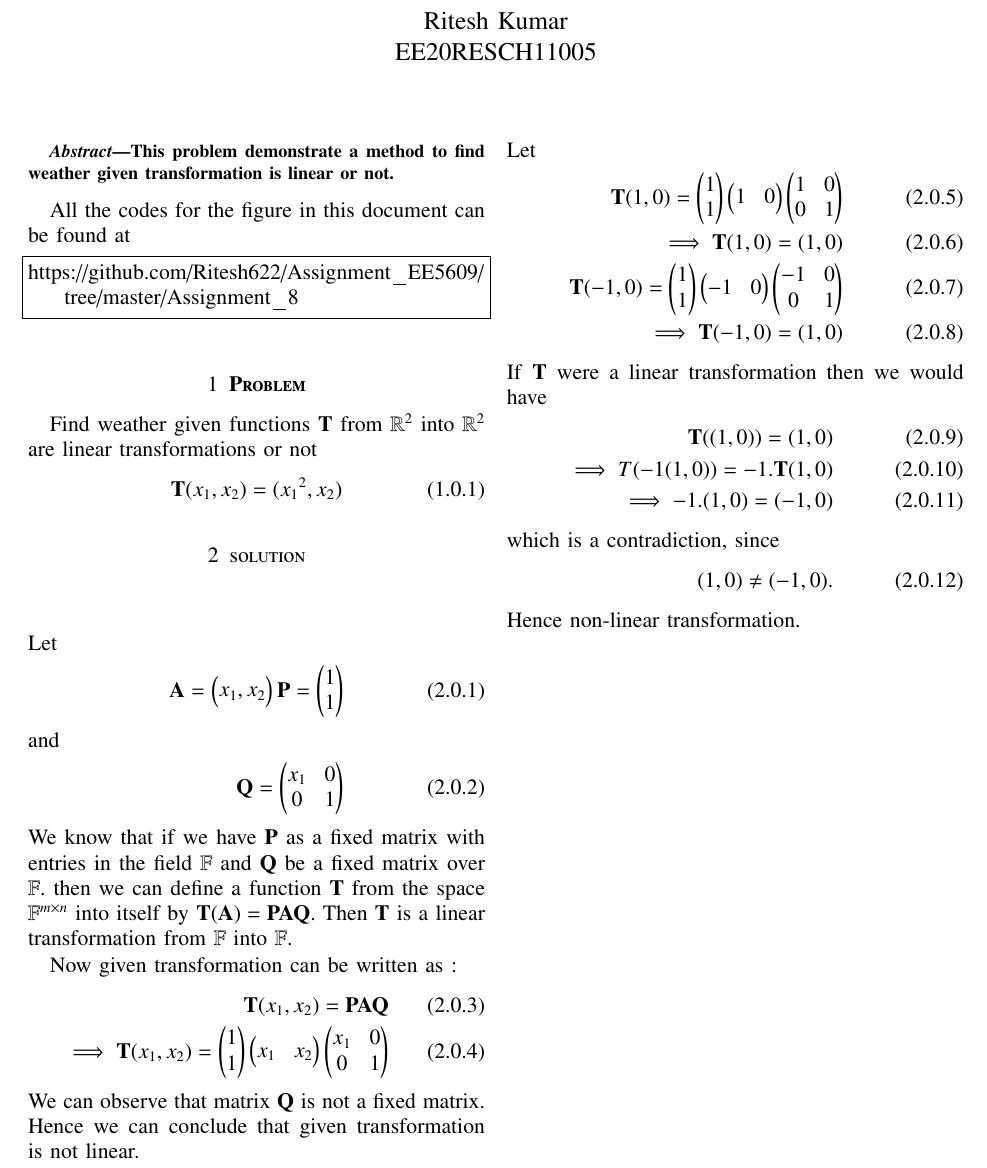
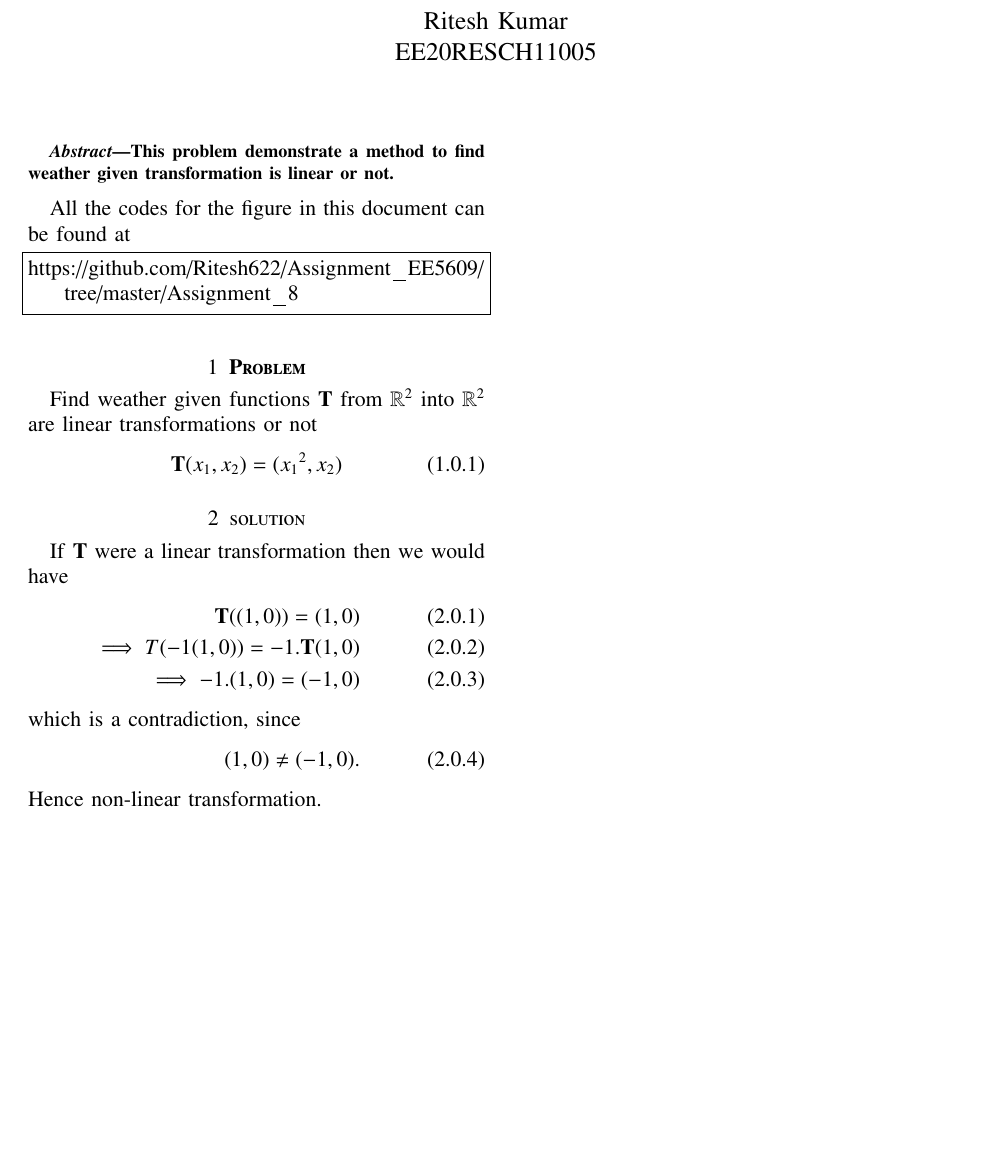
Before and after one commit to Ritesh622/Assignment, a LaTeX problem sheet (Assignment_8/Assignment 8.tex): part of the page, cut so that both start at the same text, the shorter picture padded with empty space. Compiled offline with pdfLaTeX.

Commit message:
Add files via upload

```diff
--- a/Assignment_8/Assignment 8.tex
+++ b/Assignment_8/Assignment 8.tex
@@ -165,30 +165,30 @@ https://github.com/Ritesh622/Assignment_EE5609/tree/master/Assignment_8
 	\textbf{T}(x_1,x_2) = ({x_1}^2,x_2)
 \end{align}
 \section{solution}
-\begin{align}
-\intertext{Let}
-\vec{A} =\myvec{x_1, x_2}
-\vec{P} = \myvec{1 \\ 1}\\
-\intertext{and}
-\vec{Q} = \myvec{x_1 & 0 \\ 0 &1}
-\end{align}
-We know that if we have  $\vec{P}$ as  a fixed  matrix with entries in the field $\mathbb{F}$ and $\vec{Q}$ be a fixed  matrix over $\mathbb{F}$. then we can define a function \textbf{T} from the
-space $\mathbb{F}^{m \times n}$ into itself by $\textbf{T}(\vec{A}) = \vec{P}\vec{A}\vec{Q}.$ Then \textbf{T} is a linear transformation
-from $\mathbb{F}$ into $\mathbb{F}$.
-
-Now given transformation can be written as :
-\begin{align}
-\textbf{T}(x_1, x_2) = \vec{P}\vec{A}\vec{Q}\\
- \implies \textbf{T}(x_1, x_2) = \myvec{1\\1}\myvec{x_1 & x_2}\myvec{x_1 & 0 \\ 0 &1}
-\end{align}
-We can observe that matrix $\vec{Q}$ is not a fixed matrix. Hence we can conclude  that given transformation is not linear.\\
- \begin{align}
- \intertext{Let}
- \textbf{T} (1,0) =  \myvec{1\\1}\myvec{1 & 0}\myvec{1 & 0 \\ 0 &1}\\
- \implies \textbf{T}(1,0) = (1,0) \\
-  \textbf{T} (-1,0) =  \myvec{1\\1}\myvec{-1 & 0}\myvec{-1 & 0 \\ 0 &1}\\
- \implies \textbf{T}(-1,0) = (1,0)
- \end{align}
+%\begin{align}
+%\intertext{Let}
+%\vec{A} =\myvec{x_1, x_2}
+%\vec{P} = \myvec{1 \\ 1}\\
+%\intertext{and}
+%\vec{Q} = \myvec{x_1 & 0 \\ 0 &1}
+%\end{align}
+%We know that if we have  $\vec{P}$ as  a fixed  matrix with entries in the field $\mathbb{F}$ and $\vec{Q}$ be a fixed  matrix over $\mathbb{F}$. then we can define a function \textbf{T} from the
+%space $\mathbb{F}^{m \times n}$ into itself by $\textbf{T}(\vec{A}) = \vec{P}\vec{A}\vec{Q}.$ Then \textbf{T} is a linear transformation
+%from $\mathbb{F}$ into $\mathbb{F}$.
+%
+%Now given transformation can be written as :
+%\begin{align}
+%\textbf{T}(x_1, x_2) = \vec{P}\vec{A}\vec{Q}\\
+% \implies \textbf{T}(x_1, x_2) = \myvec{1\\1}\myvec{x_1 & x_2}\myvec{x_1 & 0 \\ 0 &1}
+%\end{align}
+%We can observe that matrix $\vec{Q}$ is not a fixed matrix. Hence we can conclude  that given transformation is not linear.\\
+% \begin{align}
+% \intertext{Let}
+% \textbf{T} (1,0) =  \myvec{1\\1}\myvec{1 & 0}\myvec{1 & 0 \\ 0 &1}\\
+% \implies \textbf{T}(1,0) = (1,0) \\
+%  \textbf{T} (-1,0) =  \myvec{1\\1}\myvec{-1 & 0}\myvec{-1 & 0 \\ 0 &1}\\
+% \implies \textbf{T}(-1,0) = (1,0)
+% \end{align}
   If \textbf{T} were a linear transformation then we would have
  \begin{align}
     \textbf{T}((1, 0)) = (1,0)\\
```
Also changed, not shown: Assignment_8/Assignment 8.pdf.
